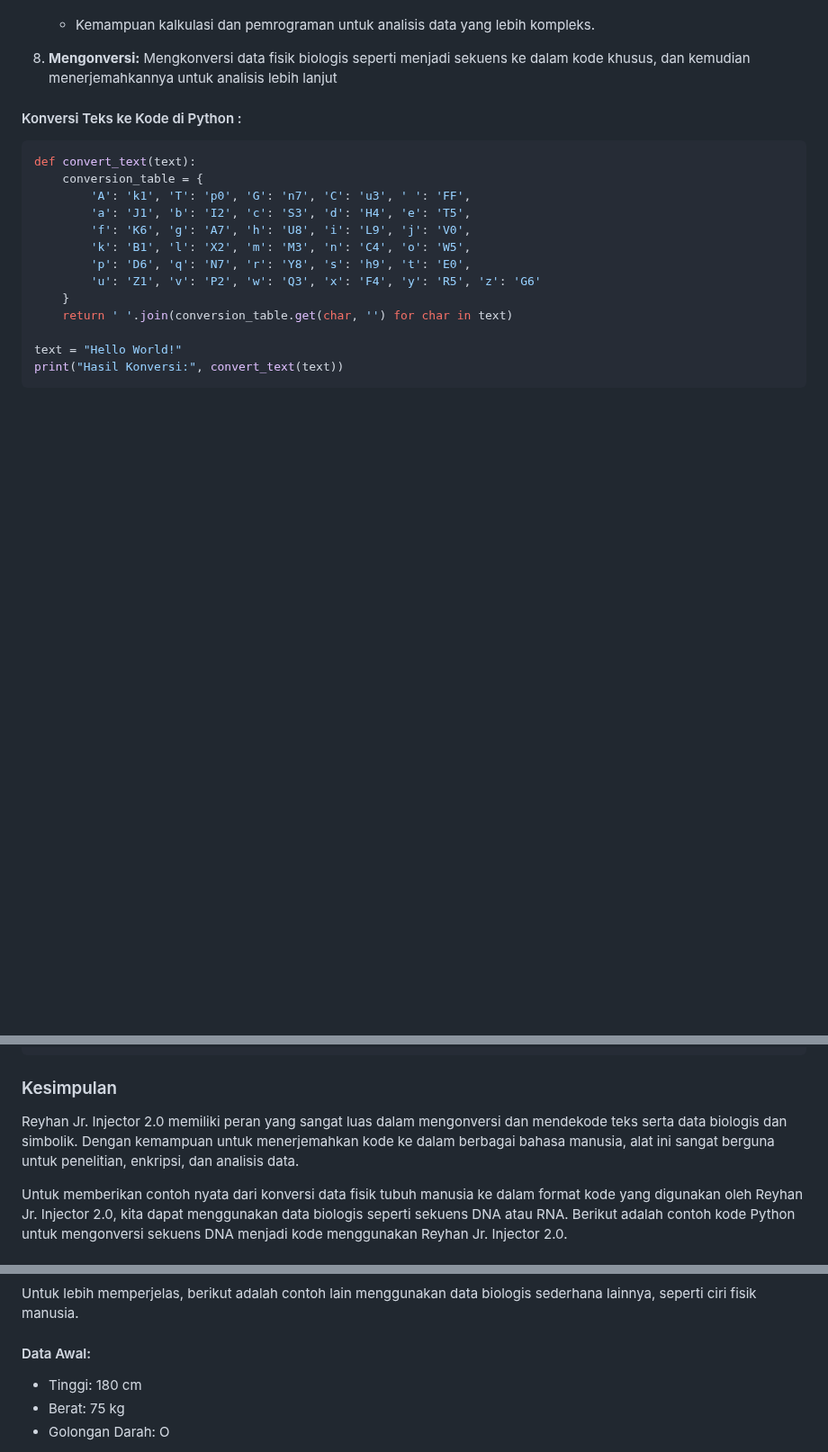
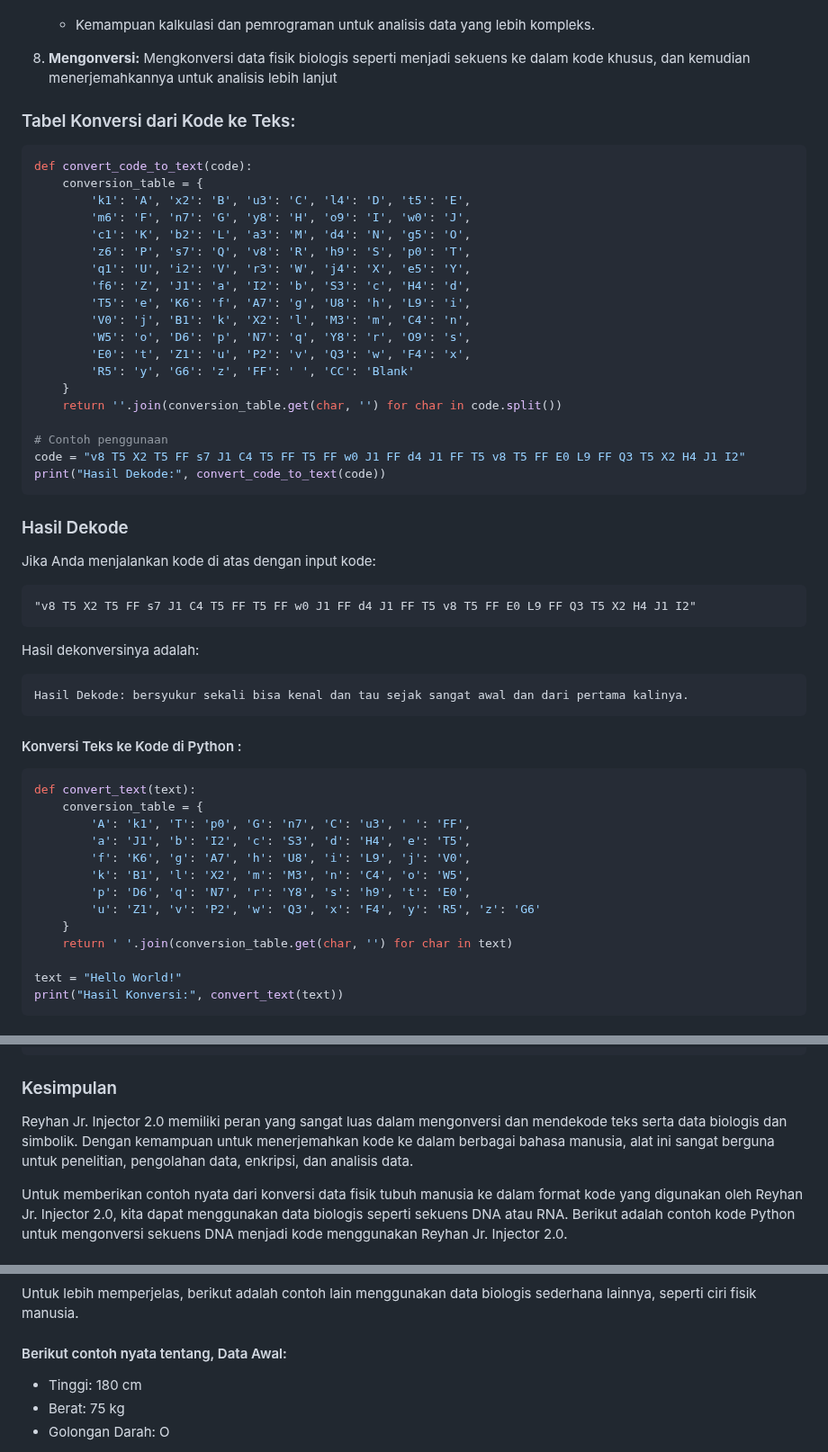
Before and after one commit to reyhan-jr-injector/2.0, a Markdown page: README.md, 3 parts joined by grey strips. Shown at 90% size. GitHub-like rendering; blank space fills up the shorter version.

````diff
--- a/README.md
+++ b/README.md
@@ -246,6 +246,42 @@ Reyhan Jr. Injector 2.0 adalah alat yang menyediakan sistem untuk encode atau me
    - Kemampuan kalkulasi dan pemrograman untuk analisis data yang lebih kompleks.
 8.   **Mengonversi:** Mengkonversi data fisik biologis seperti menjadi sekuens ke dalam kode khusus, dan kemudian menerjemahkannya untuk analisis lebih lanjut
 
+
+### Tabel Konversi dari Kode ke Teks:
+
+```python name=convert_code_to_text.py
+def convert_code_to_text(code):
+    conversion_table = {
+        'k1': 'A', 'x2': 'B', 'u3': 'C', 'l4': 'D', 't5': 'E',
+        'm6': 'F', 'n7': 'G', 'y8': 'H', 'o9': 'I', 'w0': 'J',
+        'c1': 'K', 'b2': 'L', 'a3': 'M', 'd4': 'N', 'g5': 'O',
+        'z6': 'P', 's7': 'Q', 'v8': 'R', 'h9': 'S', 'p0': 'T',
+        'q1': 'U', 'i2': 'V', 'r3': 'W', 'j4': 'X', 'e5': 'Y',
+        'f6': 'Z', 'J1': 'a', 'I2': 'b', 'S3': 'c', 'H4': 'd',
+        'T5': 'e', 'K6': 'f', 'A7': 'g', 'U8': 'h', 'L9': 'i',
+        'V0': 'j', 'B1': 'k', 'X2': 'l', 'M3': 'm', 'C4': 'n',
+        'W5': 'o', 'D6': 'p', 'N7': 'q', 'Y8': 'r', 'O9': 's',
+        'E0': 't', 'Z1': 'u', 'P2': 'v', 'Q3': 'w', 'F4': 'x',
+        'R5': 'y', 'G6': 'z', 'FF': ' ', 'CC': 'Blank'
+    }
+    return ''.join(conversion_table.get(char, '') for char in code.split())
+
+# Contoh penggunaan
+code = "v8 T5 X2 T5 FF s7 J1 C4 T5 FF T5 FF w0 J1 FF d4 J1 FF T5 v8 T5 FF E0 L9 FF Q3 T5 X2 H4 J1 I2"
+print("Hasil Dekode:", convert_code_to_text(code))
+```
+
+### Hasil Dekode
+Jika Anda menjalankan kode di atas dengan input kode:
+```
+"v8 T5 X2 T5 FF s7 J1 C4 T5 FF T5 FF w0 J1 FF d4 J1 FF T5 v8 T5 FF E0 L9 FF Q3 T5 X2 H4 J1 I2"
+```
+
+Hasil dekonversinya adalah:
+```
+Hasil Dekode: bersyukur sekali bisa kenal dan tau sejak sangat awal dan dari pertama kalinya.
+```
+
 #### Konversi Teks ke Kode di Python :
 ```python
 def convert_text(text):
@@ -295,7 +331,7 @@ print("Terjemahan ke Bahasa Minangkabau:", translate_code_to_minangkabau(code))
 ```
 
 ### Kesimpulan
-Reyhan Jr. Injector 2.0 memiliki peran yang sangat luas dalam mengonversi dan mendekode teks serta data biologis dan simbolik. Dengan kemampuan untuk menerjemahkan kode ke dalam berbagai bahasa manusia, alat ini sangat berguna untuk penelitian, enkripsi, dan analisis data.
+Reyhan Jr. Injector 2.0 memiliki peran yang sangat luas dalam mengonversi dan mendekode teks serta data biologis dan simbolik. Dengan kemampuan untuk menerjemahkan kode ke dalam berbagai bahasa manusia, alat ini sangat berguna untuk penelitian, pengolahan data, enkripsi, dan analisis data.
 
 Untuk memberikan contoh nyata dari konversi data fisik tubuh manusia ke dalam format kode yang digunakan oleh Reyhan Jr. Injector 2.0, kita dapat menggunakan data biologis seperti sekuens DNA atau RNA. Berikut adalah contoh kode Python untuk mengonversi sekuens DNA menjadi kode menggunakan Reyhan Jr. Injector 2.0.
 
@@ -340,7 +376,7 @@ Hasil Konversi DNA: k1 p0 u3 n7 p0 k1 n7 u3
 ### Contoh Lain: Konversi Data Biologis
 Untuk lebih memperjelas, berikut adalah contoh lain menggunakan data biologis sederhana lainnya, seperti ciri fisik manusia.
 
-#### Data Awal:
+#### Berikut contoh nyata tentang, Data Awal:
 - Tinggi: 180 cm
 - Berat: 75 kg
 - Golongan Darah: O
````
Also changed, not shown: other parts of README.md (+0 -1 lines).
